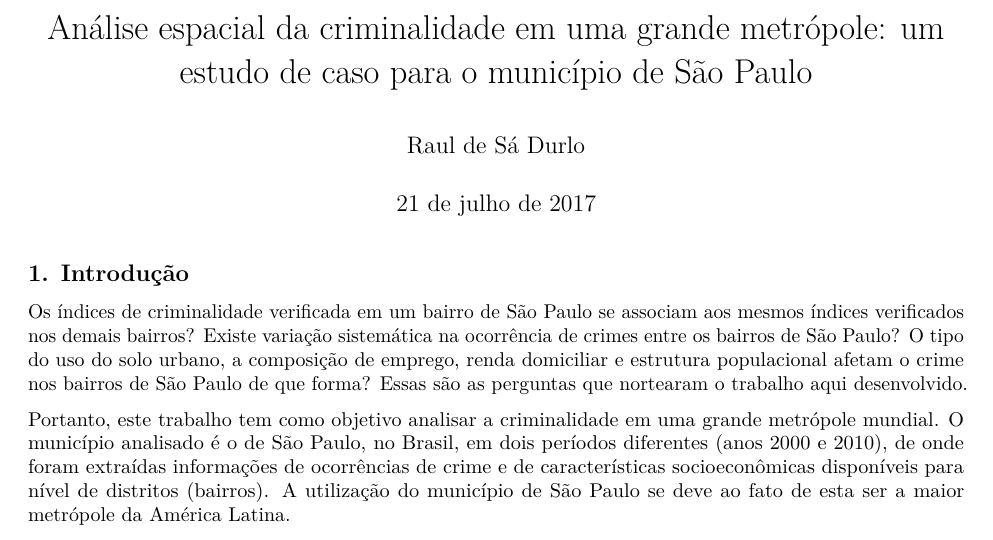
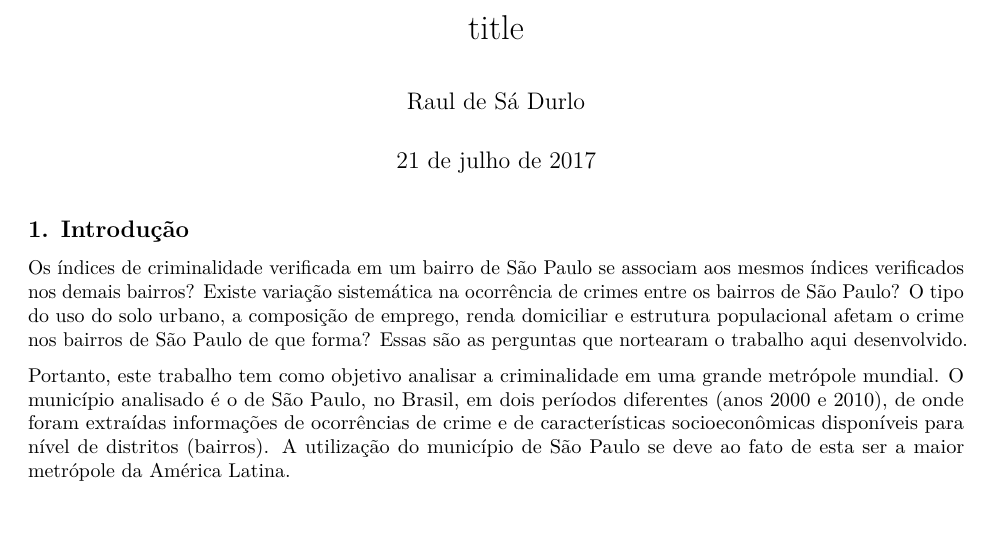
Before and after one commit to rdurl0/Dissertacao-de-Mestrado, an R Markdown document (texto.Rmd): part of page 1 of 3, cut at the place of the change, the shorter picture padded with empty space. Rendered offline with R 4.5, knitr and Pandoc, then LaTeX, with nearby package versions; both versions are drawn in the output format of the newer one.

Commit message:
knit to pdf

````diff
--- a/texto.Rmd
+++ b/texto.Rmd
@@ -1,8 +1,9 @@
 ---
-title: "Análise espacial da criminalidade em uma grande metrópole: um estudo de caso para o município de São Paulo"
+title: "title"
 author: "Raul de Sá Durlo"
 date: "21 de julho de 2017"
-output: html_document
+output:
+  pdf_document: default
 ---
 
 ```{r setup, include=FALSE}
````
